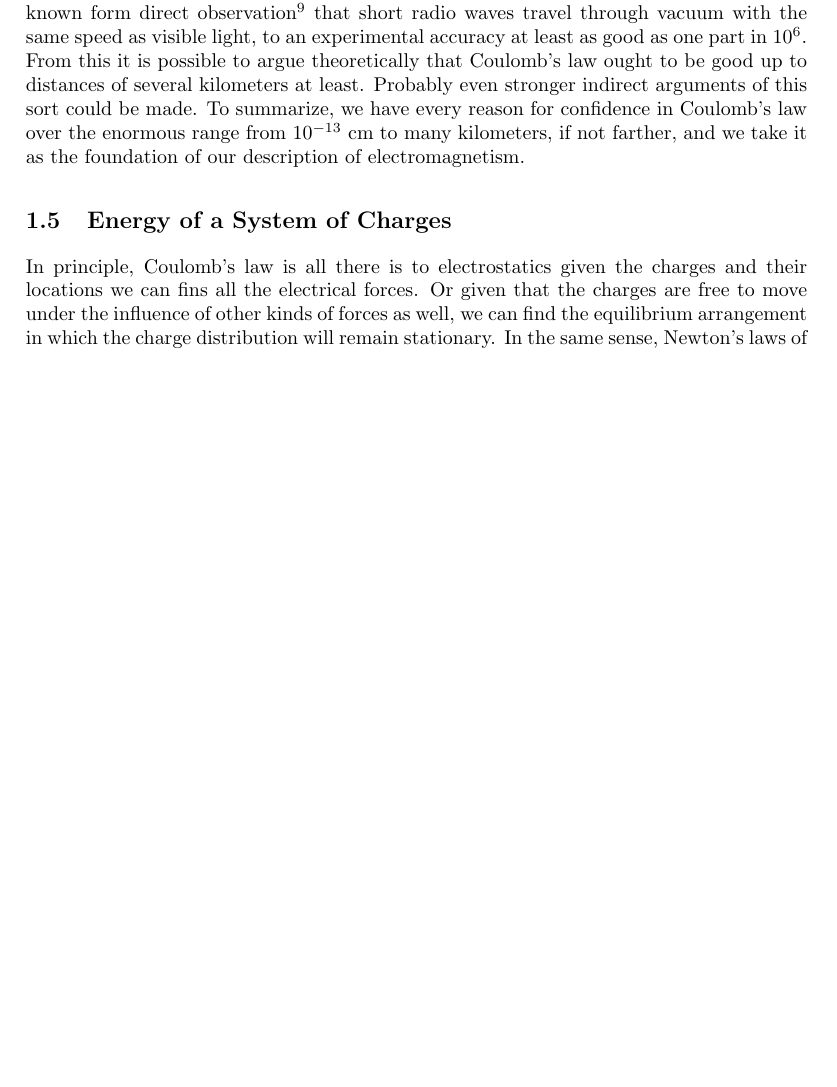
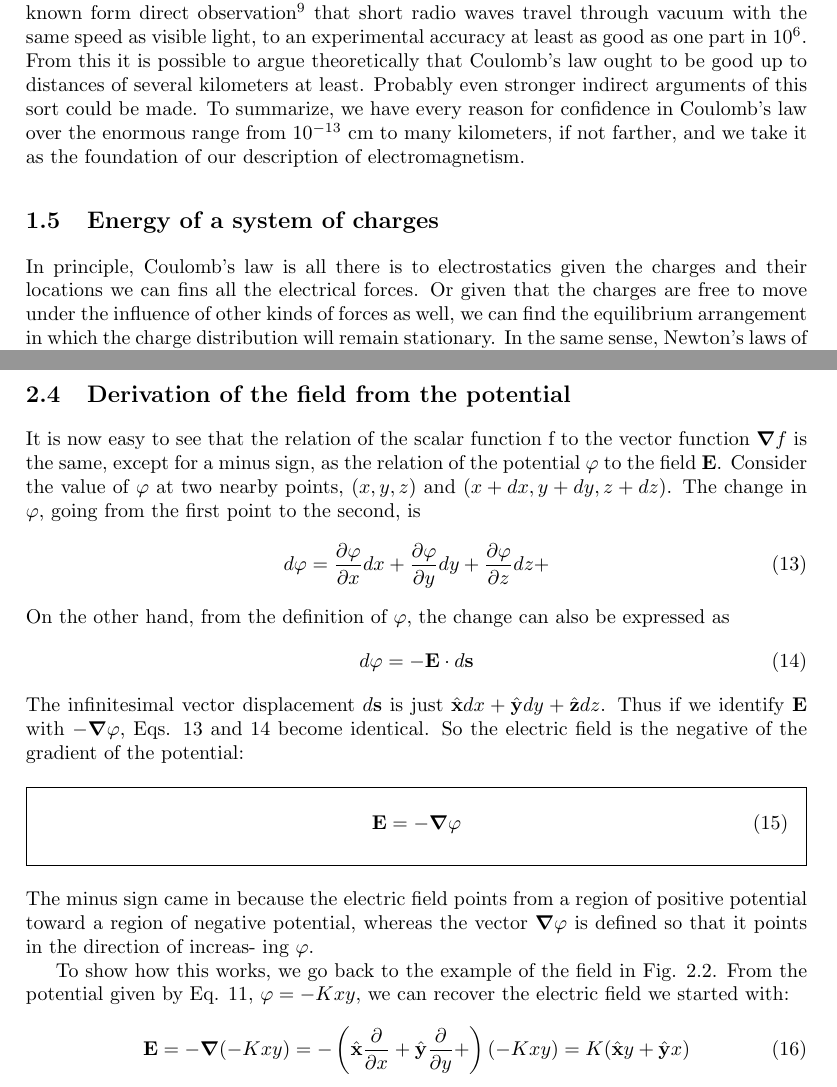
Before and after one commit to bcrowell/purcell, a LaTeX thesis (purcell.tex, which reads ch01/ch01.tex, ch02/ch02.tex): part of page 9 of 27 before the commit and two parts of pages 9 and 27 of 29 after it, the two joined at a grey line, cut so that both start at the same text, the shorter picture padded with empty space. Compiled offline with pdfLaTeX.

Commit message:
math in section 2.4 converted

```diff
--- a/ch01/ch01.tex
+++ b/ch01/ch01.tex
@@ -380,7 +380,7 @@ every reason for confidence in Coulomb's law over the enormous range
 from $10^{-13}$ cm to many kilometers, if not farther, and we take it
 as the foundation of our description of electromagnetism.
 
-\section{Energy of a System of Charges}
+\section{Energy of a system of charges}
 
 In principle, Coulomb's law is all there is to electrostatics given
 the charges and their locations we can fins all the electrical
--- a/ch02/ch02.tex
+++ b/ch02/ch02.tex
@@ -222,3 +220,5 @@ $\rhat$ denoting, for any point, a unit vector in the radial direction.
 
 It is now easy to see that the relation of the scalar function f to the
 vector function $\grad f$ is the same, except for a minus sign, as the relation
+of the potential $\pot$ to the field $\vc{E}$. Consider the value of $\pot$ at two nearby
+points, $(x,y,z)$ and $(x + \der x, y + \der y, z + \der z)$. The change in $\pot$, going
@@ -228 +225,7 @@ points, (x,y,z) and (x + dx, y + dy, z + dz). The change in (p, going
 from the first point to the second, is
+\begin{equation}
+  \der \pot = \frac{\partial\pot}{\partial x} \der x
+            + \frac{\partial\pot}{\partial y} \der y
+            + \frac{\partial\pot}{\partial z} \der z +
+\end{equation}
+On the other hand, from the definition of $\pot$, the change can also be
@@ -236 +232,4 @@ On the other hand, from the definition of (p, the change can also be
 expressed as
+\begin{equation}
+  \der\pot = -\vc{E}\cdot\der\vc{s}
+\end{equation}
@@ -243,4 +236,10 @@ dq): -E-ds $1 (14)
 % p. 41
-The infinitesimal vector displacement ds is just 1': dx + ydy + 2 dz.
-Thus if we identify $\vc{E}$ with -V(p, Eqs. 13 and 14 become identical. So
+The infinitesimal vector displacement $\der\vc{s}$ is just $\xhat\der x+\yhat\der y+\zhat\der z$.
+Thus if we identify $\vc{E}$ with $-\grad\pot$, Eqs. 13 and 14 become identical. So
 the electric field is the negative of the gradient of the potential:
+\begin{framed}
+\begin{equation}
+  \vc{E}=-\grad\pot
+\end{equation}
+\end{framed}
+\noindent The minus sign came in because the electric field points from a region
@@ -254,7 +246,16 @@ The minus sign came in because the electric field points from a region
 of positive potential toward a region of negative potential, whereas
-the vector Vcp is defined so that it points in the direction of increas-
-ing Lp.
+the vector $\grad\pot$ is defined so that it points in the direction of increas-
+ing $\pot$.
 
 To show how this works, we go back to the example of the field in
-Fig. 2.2. From the potential given by Eq. 11, (p = -Kxy, we can
+Fig. 2.2. From the potential given by Eq. 11, $\pot = -Kxy$, we can
 recover the electric field we started with:
+\begin{equation}
+  \vc{E} = -\grad(-Kxy)
+         =-\left(\xhat\frac{\partial}{\partial x}+\yhat\frac{\partial}{\partial y}+\right)(-Kxy)
+         =K(\xhat y+\yhat x)
+\end{equation}
+
+\iffalse
+
+\section{Potential of a charge distribution}
```
Also changed, not shown: ch02/ch02.tex (38 more changed lines).
